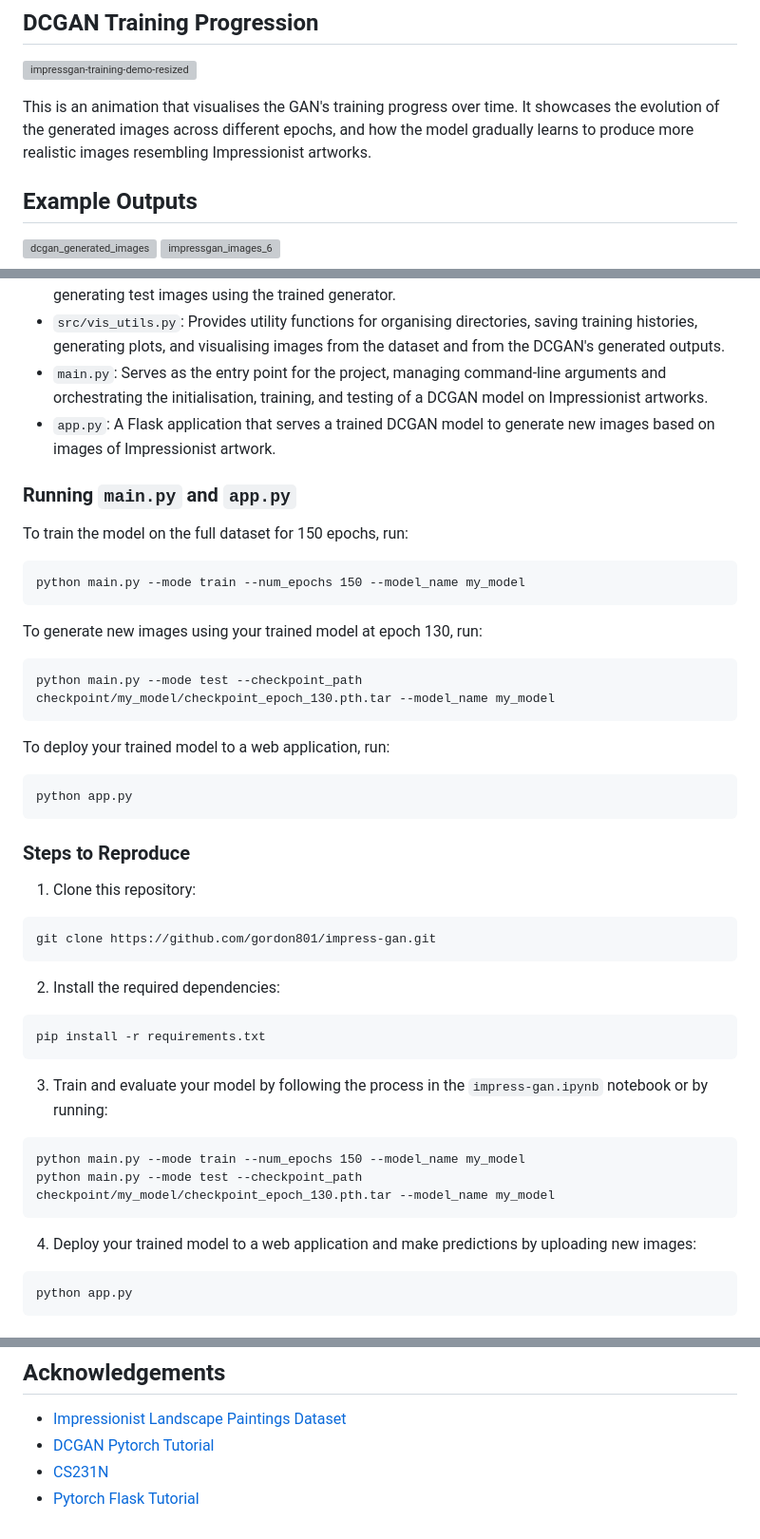
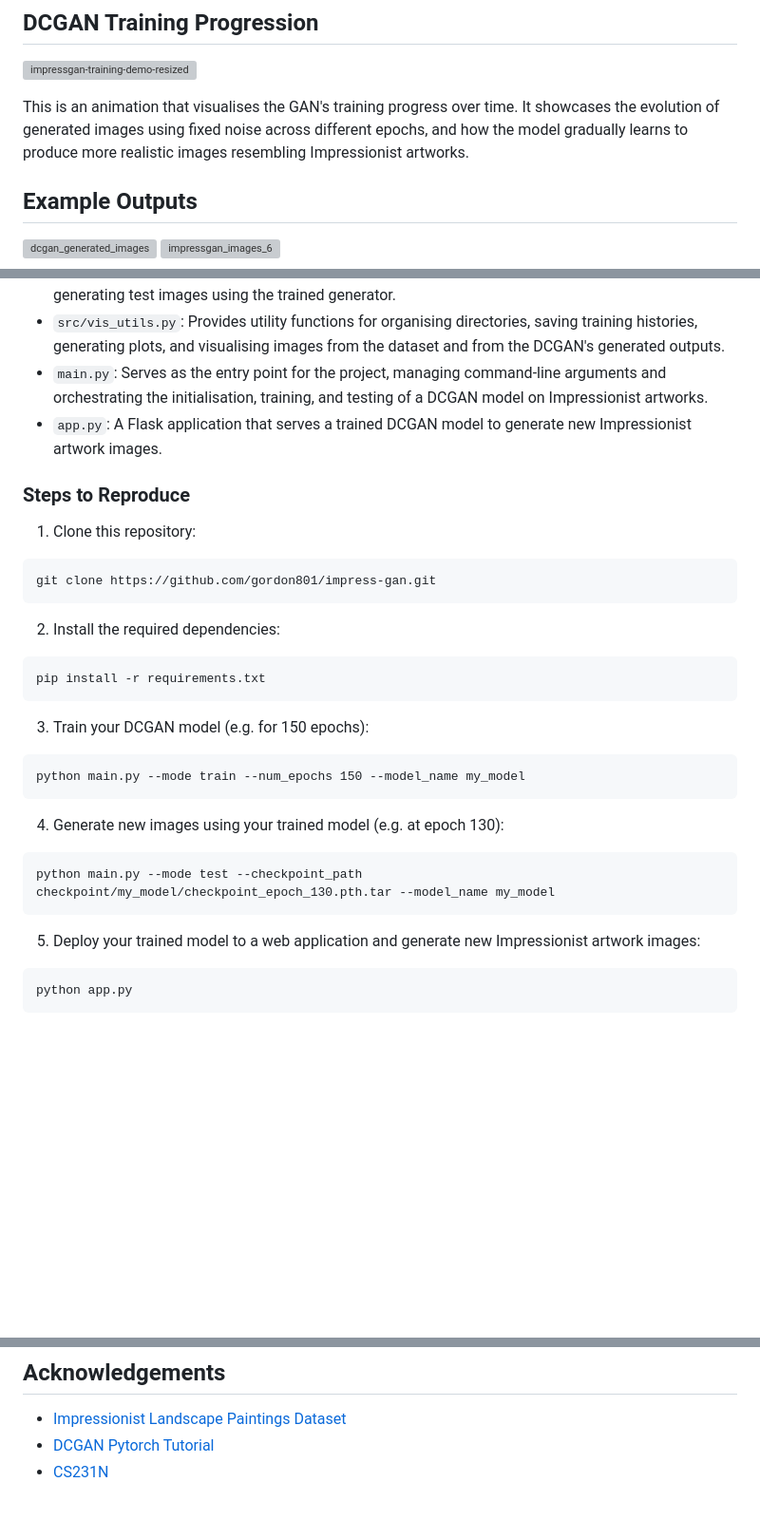
Before and after one commit to gordon801/impress-gan, a Markdown page: README.md, 3 parts joined by grey strips. Shown at 95% size. Drawn GitHub-style; blank space fills up the shorter version; grey boxes are pictures that could not be loaded.

````diff
--- a/README.md
+++ b/README.md
@@ -23,7 +23,7 @@ Architecture guidelines (from DCGAN paper):
 ## DCGAN Training Progression
 ![impressgan-training-demo-resized](https://github.com/user-attachments/assets/66dcca63-80c8-4991-8913-0c1ce0df320d)
 
-This is an animation that visualises the GAN's training progress over time. It showcases the evolution of the generated images across different epochs, and how the model gradually learns to produce more realistic images resembling Impressionist artworks.
+This is an animation that visualises the GAN's training progress over time. It showcases the evolution of generated images using fixed noise across different epochs, and how the model gradually learns to produce more realistic images resembling Impressionist artworks.
 
 ## Example Outputs
 ![dcgan_generated_images](https://github.com/user-attachments/assets/ddbad598-f04f-440b-b299-ec69772b0a76)
@@ -55,21 +55,7 @@ This model was trained and tested on the `Impressionist-landscapes-paintings` Ka
 - `src/train.py`: Implements functions for training a DCGAN, including functionalities to track loss values, save model checkpoints, and generate images from fixed noise. It also provides a method for generating test images using the trained generator.
 - `src/vis_utils.py`: Provides utility functions for organising directories, saving training histories, generating plots, and visualising images from the dataset and from the DCGAN's generated outputs.
 - `main.py`: Serves as the entry point for the project, managing command-line arguments and orchestrating the initialisation, training, and testing of a DCGAN model on Impressionist artworks.
-- `app.py`: A Flask application that serves a trained DCGAN model to generate new images based on images of Impressionist artwork.
-
-### Running `main.py` and `app.py`
-To train the model on the full dataset for 150 epochs, run:
-```
-python main.py --mode train --num_epochs 150 --model_name my_model
-```
-To generate new images using your trained model at epoch 130, run:
-```
-python main.py --mode test --checkpoint_path checkpoint/my_model/checkpoint_epoch_130.pth.tar --model_name my_model
-```
-To deploy your trained model to a web application, run:
-```
-python app.py
-```
+- `app.py`: A Flask application that serves a trained DCGAN model to generate new Impressionist artwork images.
 
 ### Steps to Reproduce
 1. Clone this repository:
@@ -80,12 +66,15 @@ git clone https://github.com/gordon801/impress-gan.git
 ```
 pip install -r requirements.txt
 ```
-3. Train and evaluate your model by following the process in the `impress-gan.ipynb` notebook or by running:
+3. Train your DCGAN model (e.g. for 150 epochs):
 ```
 python main.py --mode train --num_epochs 150 --model_name my_model
+```
+4. Generate new images using your trained model (e.g. at epoch 130):
+```
 python main.py --mode test --checkpoint_path checkpoint/my_model/checkpoint_epoch_130.pth.tar --model_name my_model
 ```
-4. Deploy your trained model to a web application and make predictions by uploading new images:
+5. Deploy your trained model to a web application and generate new Impressionist artwork images:
 ```
 python app.py
 ```
@@ -98,4 +87,3 @@ python app.py
 - [Impressionist Landscape Paintings Dataset](https://www.kaggle.com/datasets/robgonsalves/impressionistlandscapespaintings)
 - [DCGAN Pytorch Tutorial](https://pytorch.org/tutorials/beginner/dcgan_faces_tutorial.html)
 - [CS231N](https://cs231n.stanford.edu/)
-- [Pytorch Flask Tutorial](https://pytorch.org/tutorials/intermediate/flask_rest_api_tutorial.html)
````
